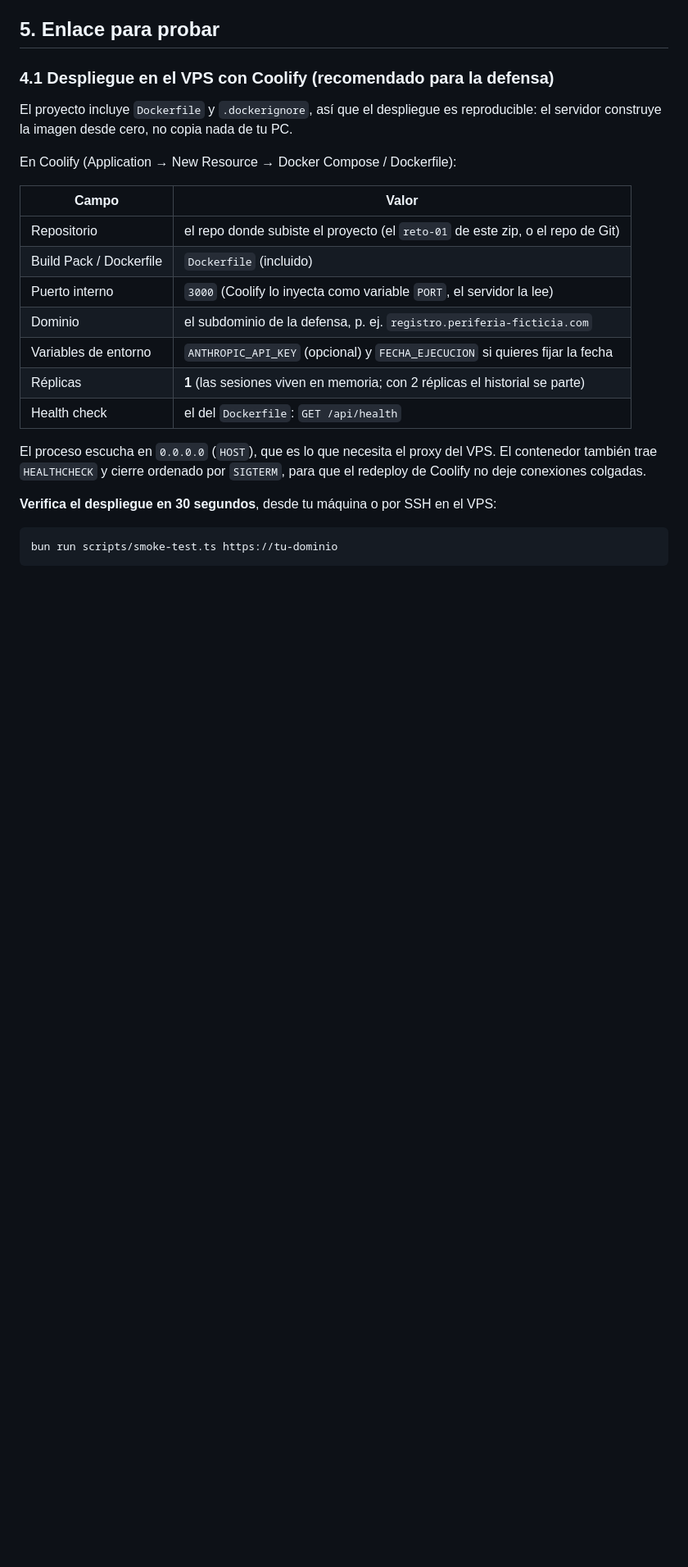
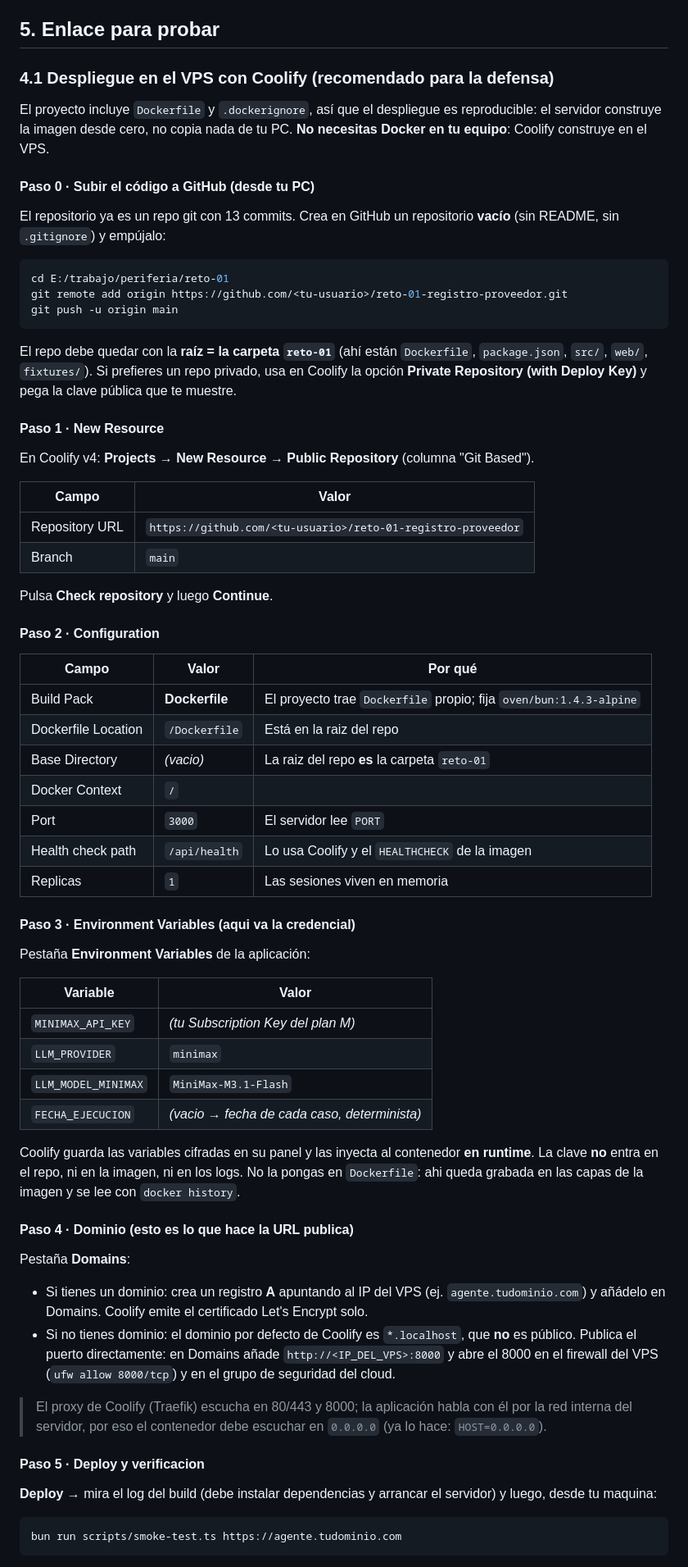
Before and after one commit to naml14/reto-01-registro-proveedor, a Markdown page: README.md, the part around one of its changes. Shown at 82% size. GitHub-like rendering; blank space fills up the shorter version.

Commit message:
docs: paso a paso de despliegue en Coolify v4 y nota de que Docker no hace falta en local
Incluye push a GitHub, New Resource -> Public Repository, Build Pack Dockerfile,
Base Directory, puerto 3000, Environment Variables con la credencial de MiniMax,
dominio publico (con y sin dominio propio) y tabla de fallos tipicos del build.

````diff
--- a/README.md
+++ b/README.md
@@ -130,27 +130,81 @@ va a usar la defensa, así que **si el smoke test pasa, la URL sirve**.
 ### 4.1 Despliegue en el VPS con Coolify (recomendado para la defensa)
 
 El proyecto incluye `Dockerfile` y `.dockerignore`, así que el despliegue es reproducible: el
-servidor construye la imagen desde cero, no copia nada de tu PC.
+servidor construye la imagen desde cero, no copia nada de tu PC. **No necesitas Docker en tu
+equipo**: Coolify construye en el VPS.
 
-En Coolify (Application → New Resource → Docker Compose / Dockerfile):
+#### Paso 0 · Subir el código a GitHub (desde tu PC)
+
+El repositorio ya es un repo git con 13 commits. Crea en GitHub un repositorio **vacío** (sin
+README, sin `.gitignore`) y empújalo:
+
+```bash
+cd E:/trabajo/periferia/reto-01
+git remote add origin https://github.com/<tu-usuario>/reto-01-registro-proveedor.git
+git push -u origin main
+```
+
+El repo debe quedar con la **raíz = la carpeta `reto-01`** (ahí están `Dockerfile`, `package.json`,
+`src/`, `web/`, `fixtures/`). Si prefieres un repo privado, usa en Coolify la opción
+**Private Repository (with Deploy Key)** y pega la clave pública que te muestre.
+
+#### Paso 1 · New Resource
+
+En Coolify v4: **Projects → New Resource → Public Repository** (columna "Git Based").
 
 | Campo | Valor |
 |---|---|
-| Repositorio | el repo donde subiste el proyecto (el `reto-01` de este zip, o el repo de Git) |
-| Build Pack / Dockerfile | `Dockerfile` (incluido) |
-| Puerto interno | `3000` (Coolify lo inyecta como variable `PORT`, el servidor la lee) |
-| Dominio | el subdominio de la defensa, p. ej. `registro.periferia-ficticia.com` |
-| Variables de entorno | `ANTHROPIC_API_KEY` (opcional) y `FECHA_EJECUCION` si quieres fijar la fecha |
-| Réplicas | **1** (las sesiones viven en memoria; con 2 réplicas el historial se parte) |
-| Health check | el del `Dockerfile`: `GET /api/health` |
+| Repository URL | `https://github.com/<tu-usuario>/reto-01-registro-proveedor` |
+| Branch | `main` |
 
-El proceso escucha en `0.0.0.0` (`HOST`), que es lo que necesita el proxy del VPS. El contenedor
-también trae `HEALTHCHECK` y cierre ordenado por `SIGTERM`, para que el redeploy de Coolify no
-deje conexiones colgadas.
+Pulsa **Check repository** y luego **Continue**.
 
-**Verifica el despliegue en 30 segundos**, desde tu máquina o por SSH en el VPS:
+#### Paso 2 · Configuration
+
+| Campo | Valor | Por qué |
+|---|---|---|
+| Build Pack | **Dockerfile** | El proyecto trae `Dockerfile` propio; fija `oven/bun:1.4.3-alpine` |
+| Dockerfile Location | `/Dockerfile` | Está en la raiz del repo |
+| Base Directory | *(vacio)* | La raiz del repo **es** la carpeta `reto-01` |
+| Docker Context | `/` | |
+| Port | `3000` | El servidor lee `PORT` |
+| Health check path | `/api/health` | Lo usa Coolify y el `HEALTHCHECK` de la imagen |
+| Replicas | `1` | Las sesiones viven en memoria |
+
+#### Paso 3 · Environment Variables (aqui va la credencial)
+
+Pestaña **Environment Variables** de la aplicación:
+
+| Variable | Valor |
+|---|---|
+| `MINIMAX_API_KEY` | *(tu Subscription Key del plan M)* |
+| `LLM_PROVIDER` | `minimax` |
+| `LLM_MODEL_MINIMAX` | `MiniMax-M3.1-Flash` |
+| `FECHA_EJECUCION` | *(vacio → fecha de cada caso, determinista)* |
+
+Coolify guarda las variables cifradas en su panel y las inyecta al contenedor **en runtime**. La
+clave **no** entra en el repo, ni en la imagen, ni en los logs. No la pongas en `Dockerfile`: ahi
+queda grabada en las capas de la imagen y se lee con `docker history`.
+
+#### Paso 4 · Dominio (esto es lo que hace la URL publica)
+
+Pestaña **Domains**:
+
+- Si tienes un dominio: crea un registro **A** apuntando al IP del VPS (ej. `agente.tudominio.com`)
+  y añádelo en Domains. Coolify emite el certificado Let's Encrypt solo.
+- Si no tienes dominio: el dominio por defecto de Coolify es `*.localhost`, que **no** es público.
+  Publica el puerto directamente: en Domains añade `http://<IP_DEL_VPS>:8000` y abre el 8000 en el
+  firewall del VPS (`ufw allow 8000/tcp`) y en el grupo de seguridad del cloud.
+
+> El proxy de Coolify (Traefik) escucha en 80/443 y 8000; la aplicación habla con él por la red
+> interna del servidor, por eso el contenedor debe escuchar en `0.0.0.0` (ya lo hace: `HOST=0.0.0.0`).
+
+#### Paso 5 · Deploy y verificacion
+
+**Deploy** → mira el log del build (debe instalar dependencias y arrancar el servidor) y luego,
+desde tu maquina:
 
 ```bash
-bun run scripts/smoke-test.ts https://tu-dominio
+bun run scripts/smoke-test.ts https://agente.tudominio.com
 ```
 
````
Also changed, not shown: other parts of README.md (+11 -3 lines), SOLUCION.md (+3 -3 lines).
